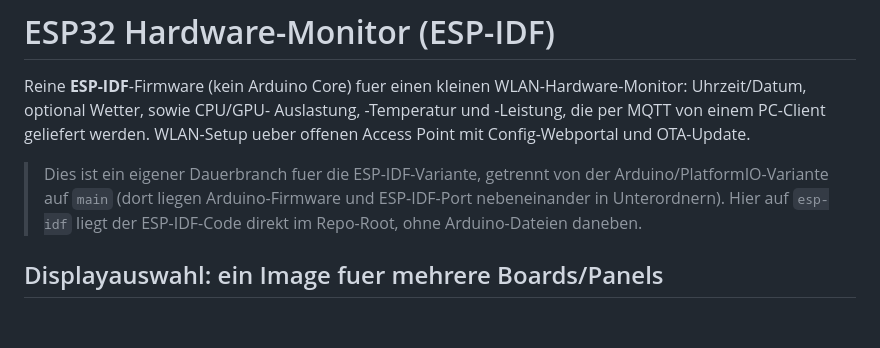
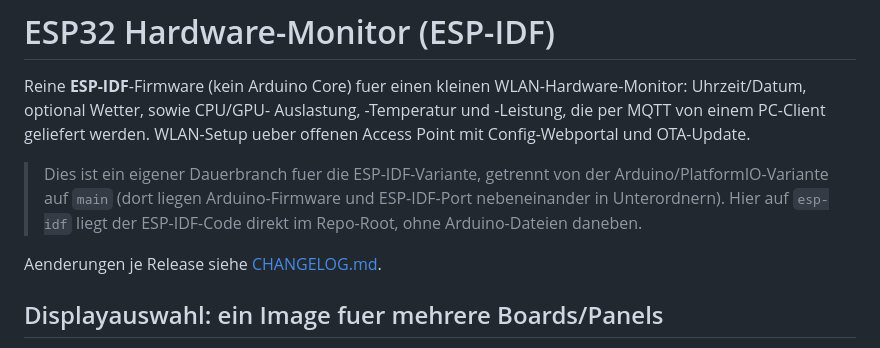
Before and after one commit to kurim/pulse-esp32-hwmonitor, a Markdown page: README.md, the part around the change. Drawn GitHub-style; blank space fills up the shorter version.

```diff
--- a/README.md
+++ b/README.md
@@ -10,6 +10,8 @@ und OTA-Update.
 > Arduino/PlatformIO-Variante auf `main` (dort liegen Arduino-Firmware und
 > ESP-IDF-Port nebeneinander in Unterordnern). Hier auf `esp-idf` liegt der
 > ESP-IDF-Code direkt im Repo-Root, ohne Arduino-Dateien daneben.
+
+Aenderungen je Release siehe [CHANGELOG.md](CHANGELOG.md).
 
 ## Displayauswahl: ein Image fuer mehrere Boards/Panels
 
```
Also changed, not shown: CHANGELOG.md (added, +63 -0 lines).
